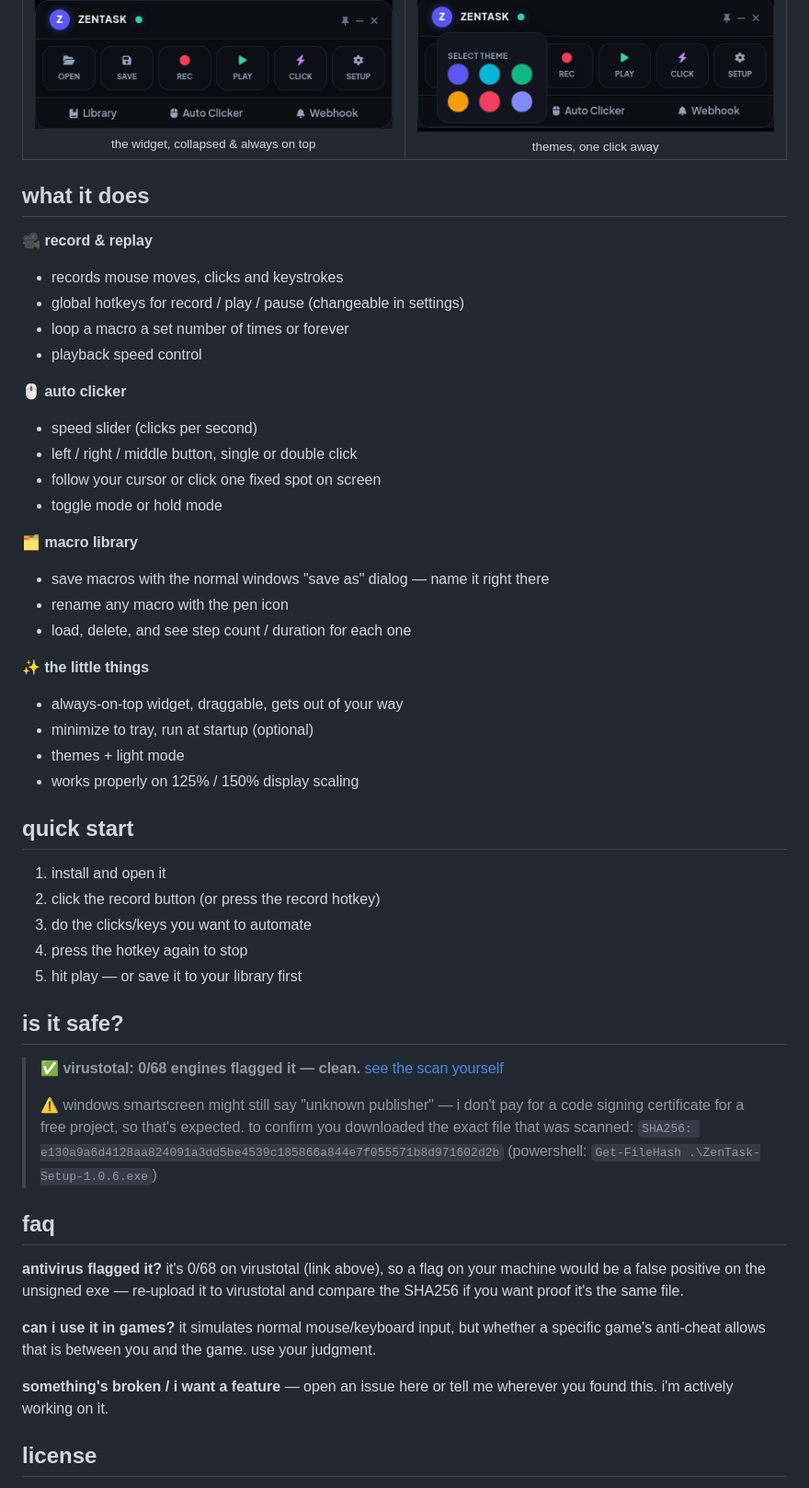
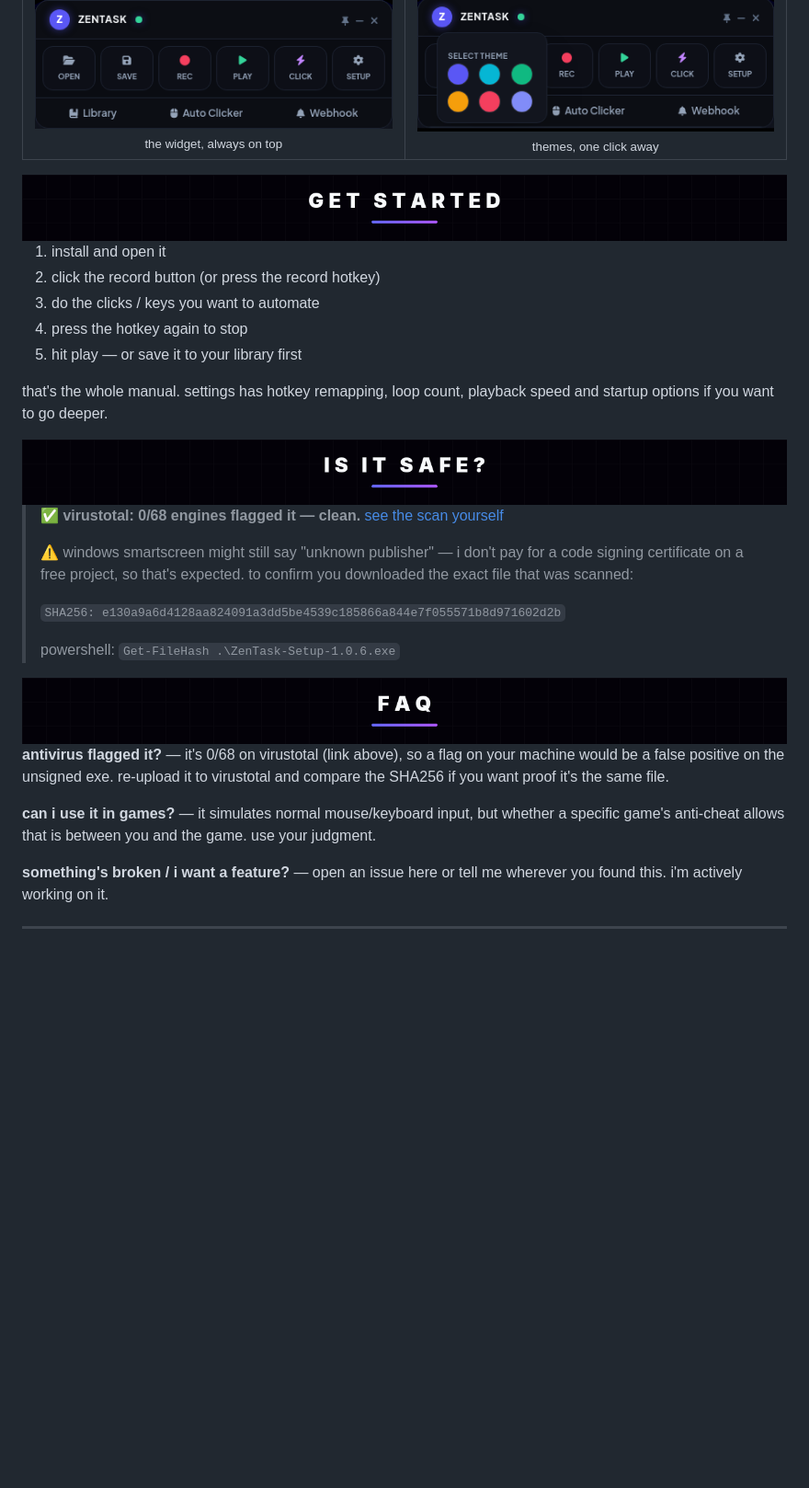
Before and after one commit to sitezu/Zentask, a Markdown page: README.md, the part around one of its changes. Shown at 92% size. GitHub-like rendering; folded sections open; blank space fills up the shorter version.

Commit message:
readme v3: match the redesigned landing page

```diff
--- a/README.md
+++ b/README.md
@@ -37,69 +41,49 @@ no account, no telemetry, nothing weird running in the background.
 
 <table>
 <tr>
-<td width="50%" align="center"><img src="assets/shot-main.png" alt="main widget"><br><sub>the widget, collapsed & always on top</sub></td>
+<td width="50%" align="center"><img src="assets/shot-main.png" alt="main widget"><br><sub>the widget, always on top</sub></td>
 <td width="50%" align="center"><img src="assets/shot-themes.png" alt="theme menu"><br><sub>themes, one click away</sub></td>
 </tr>
 </table>
 
 </details>
 
-## what it does
-
-**🎥 record & replay**
-- records mouse moves, clicks and keystrokes
-- global hotkeys for record / play / pause (changeable in settings)
-- loop a macro a set number of times or forever
-- playback speed control
-
-**🖱️ auto clicker**
-- speed slider (clicks per second)
-- left / right / middle button, single or double click
-- follow your cursor or click one fixed spot on screen
-- toggle mode or hold mode
-
-**🗂️ macro library**
-- save macros with the normal windows "save as" dialog — name it right there
-- rename any macro with the pen icon
-- load, delete, and see step count / duration for each one
-
-**✨ the little things**
-- always-on-top widget, draggable, gets out of your way
-- minimize to tray, run at startup (optional)
-- themes + light mode
-- works properly on 125% / 150% display scaling
-
-## quick start
+<img src="assets/head-start.png" width="100%" alt="get started">
 
 1. install and open it
 2. click the record button (or press the record hotkey)
-3. do the clicks/keys you want to automate
+3. do the clicks / keys you want to automate
 4. press the hotkey again to stop
 5. hit play — or save it to your library first
 
-## is it safe?
+that's the whole manual. settings has hotkey remapping, loop count,
+playback speed and startup options if you want to go deeper.
+
+<img src="assets/head-safe.png" width="100%" alt="is it safe">
 
 > ✅ **virustotal: 0/68 engines flagged it — clean.**
 > [see the scan yourself](https://www.virustotal.com/gui/file/e130a9a6d4128aa824091a3dd5be4539c185866a844e7f055571b8d971602d2b)
 >
 > ⚠️ windows smartscreen might still say "unknown publisher" — i don't pay
-> for a code signing certificate for a free project, so that's expected.
+> for a code signing certificate on a free project, so that's expected.
 > to confirm you downloaded the exact file that was scanned:
+>
 > `SHA256: e130a9a6d4128aa824091a3dd5be4539c185866a844e7f055571b8d971602d2b`
-> (powershell: `Get-FileHash .\ZenTask-Setup-1.0.6.exe`)
+>
+> powershell: `Get-FileHash .\ZenTask-Setup-1.0.6.exe`
 
-## faq
+<img src="assets/head-faq.png" width="100%" alt="faq">
 
-**antivirus flagged it?** it's 0/68 on virustotal (link above), so a flag
-on your machine would be a false positive on the unsigned exe — re-upload
-it to virustotal and compare the SHA256 if you want proof it's the same file.
+**antivirus flagged it?** — it's 0/68 on virustotal (link above), so a flag
+on your machine would be a false positive on the unsigned exe. re-upload it
+to virustotal and compare the SHA256 if you want proof it's the same file.
 
-**can i use it in games?** it simulates normal mouse/keyboard input, but
+**can i use it in games?** — it simulates normal mouse/keyboard input, but
 whether a specific game's anti-cheat allows that is between you and the
 game. use your judgment.
 
-**something's broken / i want a feature** — open an issue here or tell me
+**something's broken / i want a feature?** — open an issue here or tell me
 wherever you found this. i'm actively working on it.
 
-## license
+---
 
```
Also changed, not shown: other parts of README.md (+29 -20 lines).
